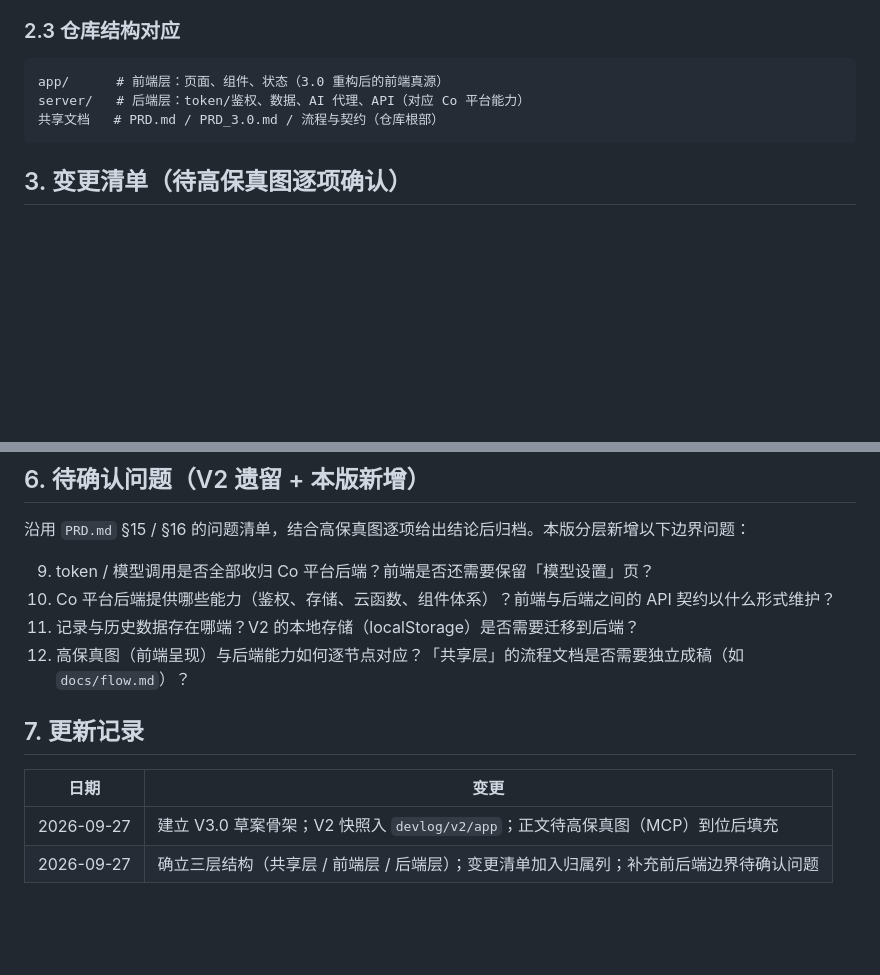
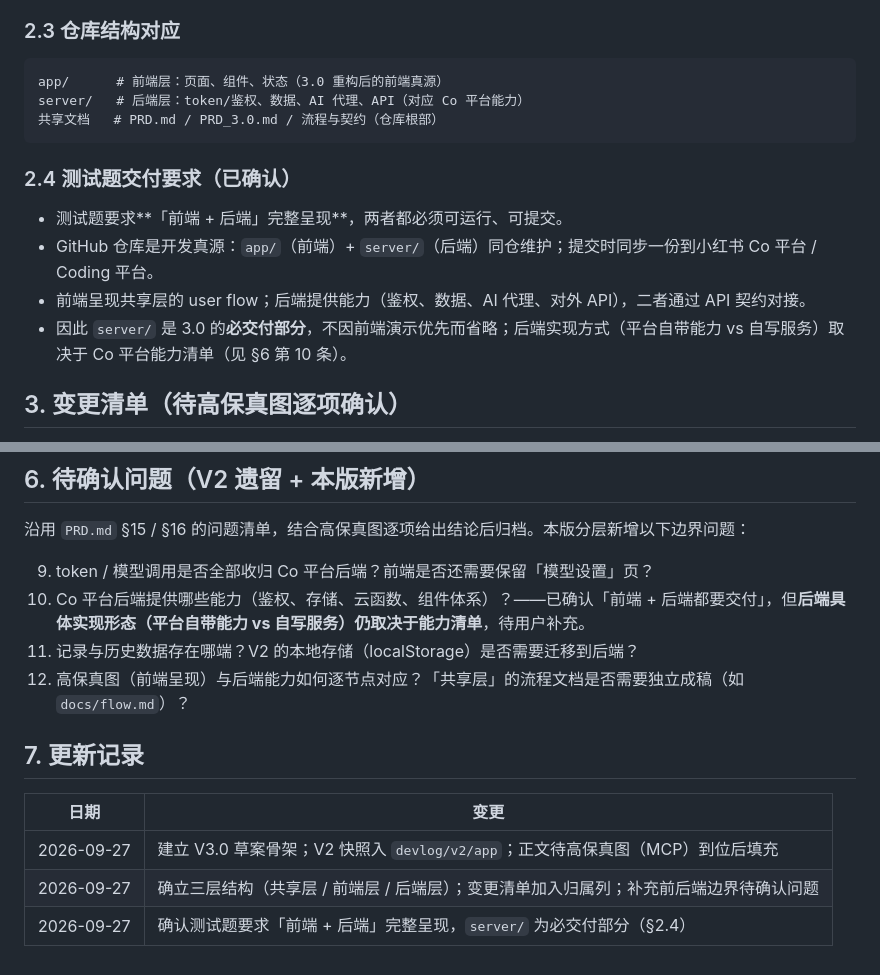
Before and after one commit to tllll64/BoaBite, a Markdown page: PRD_3.0.md, 2 parts joined by grey strips. GitHub-like rendering; blank space fills up the shorter version.

Commit message:
docs(prd3): 确认测试题前后端完整呈现，server/ 为必交付部分

````diff
--- a/PRD_3.0.md
+++ b/PRD_3.0.md
@@ -58,6 +58,13 @@ server/   # 后端层：token/鉴权、数据、AI 代理、API（对应 Co 平
 共享文档   # PRD.md / PRD_3.0.md / 流程与契约（仓库根部）
 ```
 
+### 2.4 测试题交付要求（已确认）
+
+- 测试题要求**「前端 + 后端」完整呈现**，两者都必须可运行、可提交。
+- GitHub 仓库是开发真源：`app/`（前端）+ `server/`（后端）同仓维护；提交时同步一份到小红书 Co 平台 / Coding 平台。
+- 前端呈现共享层的 user flow；后端提供能力（鉴权、数据、AI 代理、对外 API），二者通过 API 契约对接。
+- 因此 `server/` 是 3.0 的**必交付部分**，不因前端演示优先而省略；后端实现方式（平台自带能力 vs 自写服务）取决于 Co 平台能力清单（见 §6 第 10 条）。
+
 ## 3. 变更清单（待高保真图逐项确认）
 
 > 下表为 V3.0 变更追踪表。V2 现状来自 `PRD.md` 与当前实现；「归属」按 §2 分层原则给出默认值（可在确认边界时调整）；「V3.0 变更」一列待设计稿到位后逐行填写，不提前臆断。
@@ -98,7 +105,7 @@ server/   # 后端层：token/鉴权、数据、AI 代理、API（对应 Co 平
 沿用 `PRD.md` §15 / §16 的问题清单，结合高保真图逐项给出结论后归档。本版分层新增以下边界问题：
 
 9. token / 模型调用是否全部收归 Co 平台后端？前端是否还需要保留「模型设置」页？
-10. Co 平台后端提供哪些能力（鉴权、存储、云函数、组件体系）？前端与后端之间的 API 契约以什么形式维护？
+10. Co 平台后端提供哪些能力（鉴权、存储、云函数、组件体系）？——已确认「前端 + 后端都要交付」，但**后端具体实现形态（平台自带能力 vs 自写服务）仍取决于能力清单**，待用户补充。
 11. 记录与历史数据存在哪端？V2 的本地存储（localStorage）是否需要迁移到后端？
 12. 高保真图（前端呈现）与后端能力如何逐节点对应？「共享层」的流程文档是否需要独立成稿（如 `docs/flow.md`）？
 
@@ -108,3 +115,4 @@ server/   # 后端层：token/鉴权、数据、AI 代理、API（对应 Co 平
 | --- | --- |
 | 2026-09-27 | 建立 V3.0 草案骨架；V2 快照入 `devlog/v2/app`；正文待高保真图（MCP）到位后填充 |
 | 2026-09-27 | 确立三层结构（共享层 / 前端层 / 后端层）；变更清单加入归属列；补充前后端边界待确认问题 |
+| 2026-09-27 | 确认测试题要求「前端 + 后端」完整呈现，`server/` 为必交付部分（§2.4） |
````
